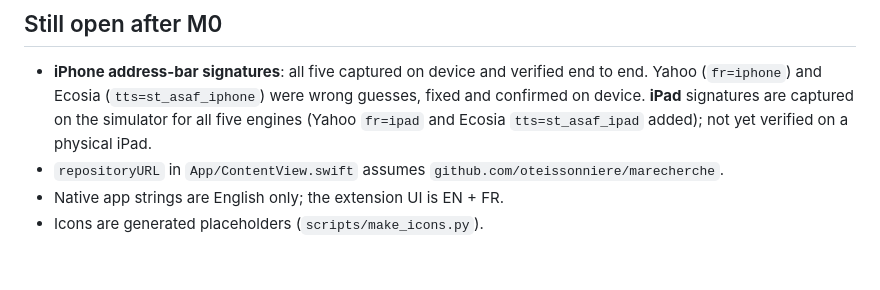
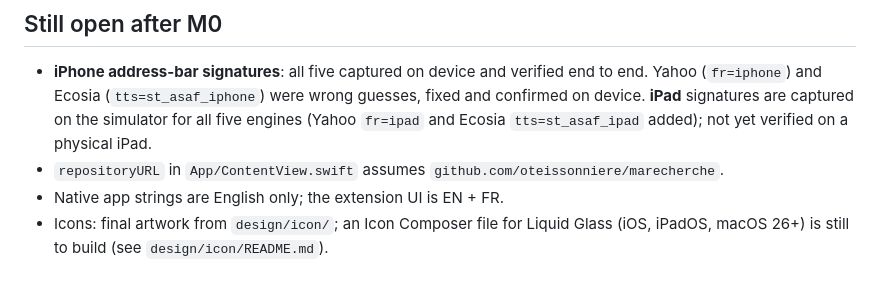
Before and after one commit to oteissonniere/marecherche, a Markdown page: docs/reports/M0.md, the part around the change. Rendered like a GitHub page.

```diff
--- a/docs/reports/M0.md
+++ b/docs/reports/M0.md
@@ -81,4 +81,5 @@ Measured redirect latency (address bar Enter → SearXNG page visible), 5 sample
   `tts=st_asaf_ipad` added); not yet verified on a physical iPad.
 - `repositoryURL` in `App/ContentView.swift` assumes `github.com/oteissonniere/marecherche`.
 - Native app strings are English only; the extension UI is EN + FR.
-- Icons are generated placeholders (`scripts/make_icons.py`).
+- Icons: final artwork from `design/icon/`; an Icon Composer file for Liquid Glass
+  (iOS, iPadOS, macOS 26+) is still to build (see `design/icon/README.md`).
```
Also changed, not shown: README.md (+2 -0 lines), SPEC.md (+6 -6 lines).
